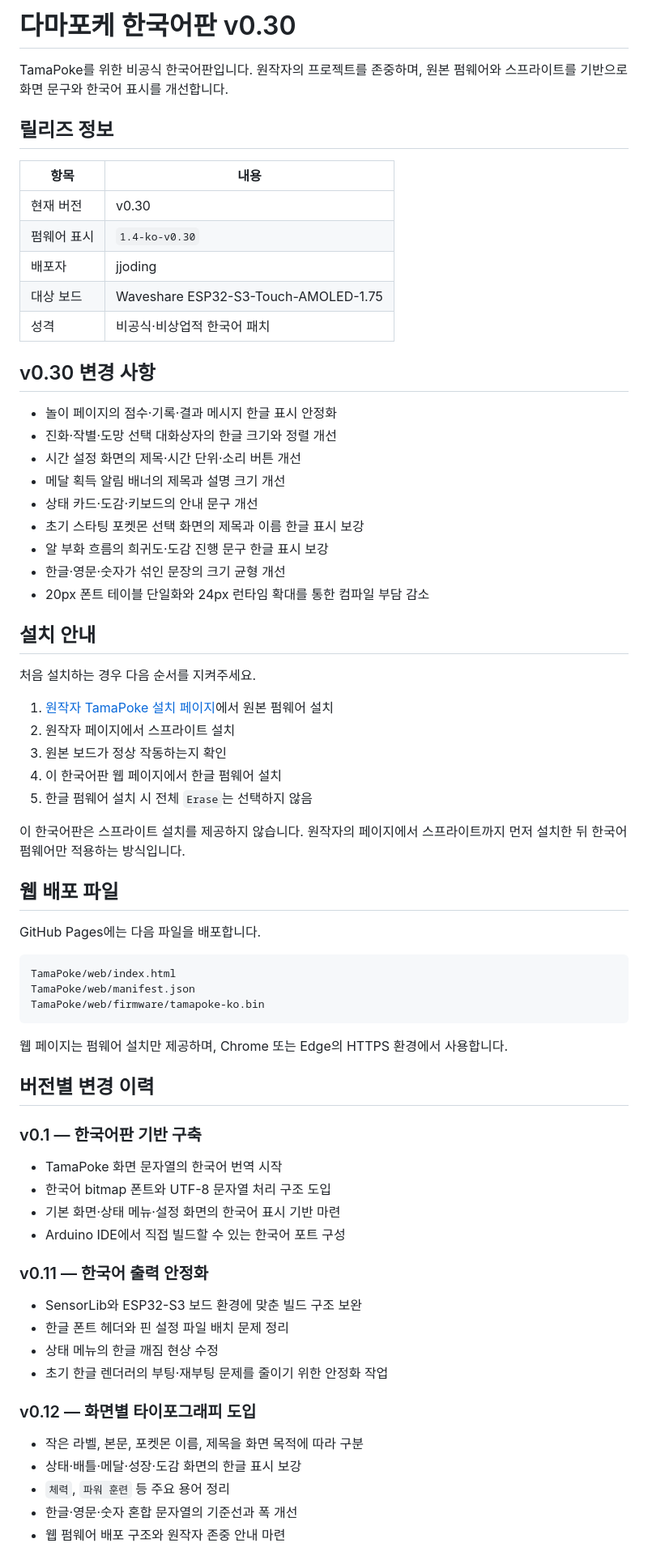
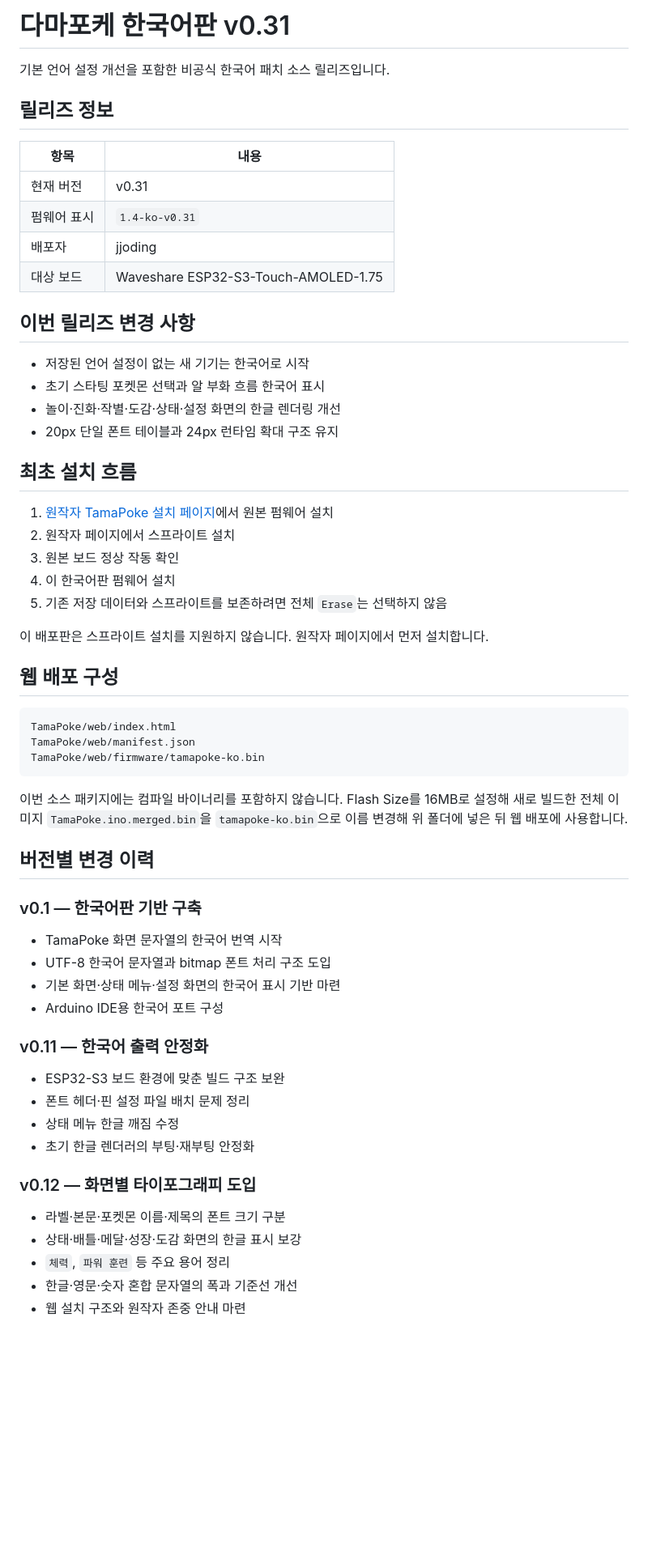
Before and after one commit to jjoding/tamapoke-ko, a Markdown page: README.md, the part around one of its changes. Shown at 81% size. Rendered like a GitHub page; blank space fills up the shorter version.

````diff
--- a/README.md
+++ b/README.md
@@ -1,46 +1,34 @@
-# 다마포케 한국어판 v0.30
+# 다마포케 한국어판 v0.31
 
-TamaPoke를 위한 비공식 한국어판입니다. 원작자의 프로젝트를 존중하며,
-원본 펌웨어와 스프라이트를 기반으로 화면 문구와 한국어 표시를 개선합니다.
+기본 언어 설정 개선을 포함한 비공식 한국어 패치 소스 릴리즈입니다.
 
 ## 릴리즈 정보
 
 | 항목 | 내용 |
 |---|---|
-| 현재 버전 | v0.30 |
-| 펌웨어 표시 | `1.4-ko-v0.30` |
+| 현재 버전 | v0.31 |
+| 펌웨어 표시 | `1.4-ko-v0.31` |
 | 배포자 | jjoding |
 | 대상 보드 | Waveshare ESP32-S3-Touch-AMOLED-1.75 |
-| 성격 | 비공식·비상업적 한국어 패치 |
 
-## v0.30 변경 사항
+## 이번 릴리즈 변경 사항
 
-- 놀이 페이지의 점수·기록·결과 메시지 한글 표시 안정화
-- 진화·작별·도망 선택 대화상자의 한글 크기와 정렬 개선
-- 시간 설정 화면의 제목·시간 단위·소리 버튼 개선
-- 메달 획득 알림 배너의 제목과 설명 크기 개선
-- 상태 카드·도감·키보드의 안내 문구 개선
-- 초기 스타팅 포켓몬 선택 화면의 제목과 이름 한글 표시 보강
-- 알 부화 흐름의 희귀도·도감 진행 문구 한글 표시 보강
-- 한글·영문·숫자가 섞인 문장의 크기 균형 개선
-- 20px 폰트 테이블 단일화와 24px 런타임 확대를 통한 컴파일 부담 감소
+- 저장된 언어 설정이 없는 새 기기는 한국어로 시작
+- 초기 스타팅 포켓몬 선택과 알 부화 흐름 한국어 표시
+- 놀이·진화·작별·도감·상태·설정 화면의 한글 렌더링 개선
+- 20px 단일 폰트 테이블과 24px 런타임 확대 구조 유지
 
-## 설치 안내
-
-처음 설치하는 경우 다음 순서를 지켜주세요.
+## 최초 설치 흐름
 
 1. [원작자 TamaPoke 설치 페이지](https://socquique.github.io/TamaPoke/web/)에서 원본 펌웨어 설치
 2. 원작자 페이지에서 스프라이트 설치
-3. 원본 보드가 정상 작동하는지 확인
-4. 이 한국어판 웹 페이지에서 한글 펌웨어 설치
-5. 한글 펌웨어 설치 시 전체 `Erase`는 선택하지 않음
+3. 원본 보드 정상 작동 확인
+4. 이 한국어판 펌웨어 설치
+5. 기존 저장 데이터와 스프라이트를 보존하려면 전체 `Erase`는 선택하지 않음
 
-이 한국어판은 스프라이트 설치를 제공하지 않습니다. 원작자의 페이지에서
-스프라이트까지 먼저 설치한 뒤 한국어 펌웨어만 적용하는 방식입니다.
+이 배포판은 스프라이트 설치를 지원하지 않습니다. 원작자 페이지에서 먼저 설치합니다.
 
-## 웹 배포 파일
-
-GitHub Pages에는 다음 파일을 배포합니다.
+## 웹 배포 구성
 
 ```text
 TamaPoke/web/index.html
@@ -48,29 +36,29 @@ TamaPoke/web/manifest.json
 TamaPoke/web/firmware/tamapoke-ko.bin
 ```
 
-웹 페이지는 펌웨어 설치만 제공하며, Chrome 또는 Edge의 HTTPS 환경에서 사용합니다.
+이번 소스 패키지에는 컴파일 바이너리를 포함하지 않습니다. Flash Size를 16MB로 설정해 새로 빌드한 전체 이미지 `TamaPoke.ino.merged.bin`을 `tamapoke-ko.bin`으로 이름 변경해 위 폴더에 넣은 뒤 웹 배포에 사용합니다.
 
 ## 버전별 변경 이력
 
 ### v0.1 — 한국어판 기반 구축
 
 - TamaPoke 화면 문자열의 한국어 번역 시작
-- 한국어 bitmap 폰트와 UTF-8 문자열 처리 구조 도입
+- UTF-8 한국어 문자열과 bitmap 폰트 처리 구조 도입
 - 기본 화면·상태 메뉴·설정 화면의 한국어 표시 기반 마련
-- Arduino IDE에서 직접 빌드할 수 있는 한국어 포트 구성
+- Arduino IDE용 한국어 포트 구성
 
 ### v0.11 — 한국어 출력 안정화
 
-- SensorLib와 ESP32-S3 보드 환경에 맞춘 빌드 구조 보완
-- 한글 폰트 헤더와 핀 설정 파일 배치 문제 정리
-- 상태 메뉴의 한글 깨짐 현상 수정
-- 초기 한글 렌더러의 부팅·재부팅 문제를 줄이기 위한 안정화 작업
+- ESP32-S3 보드 환경에 맞춘 빌드 구조 보완
+- 폰트 헤더·핀 설정 파일 배치 문제 정리
+- 상태 메뉴 한글 깨짐 수정
+- 초기 한글 렌더러의 부팅·재부팅 안정화
 
 ### v0.12 — 화면별 타이포그래피 도입
 
-- 작은 라벨, 본문, 포켓몬 이름, 제목을 화면 목적에 따라 구분
+- 라벨·본문·포켓몬 이름·제목의 폰트 크기 구분
 - 상태·배틀·메달·성장·도감 화면의 한글 표시 보강
 - `체력`, `파워 훈련` 등 주요 용어 정리
-- 한글·영문·숫자 혼합 문자열의 기준선과 폭 개선
-- 웹 펌웨어 배포 구조와 원작자 존중 안내 마련
+- 한글·영문·숫자 혼합 문자열의 폭과 기준선 개선
+- 웹 설치 구조와 원작자 존중 안내 마련
 
````
Also changed, not shown: other parts of README.md (+13 -9 lines).
